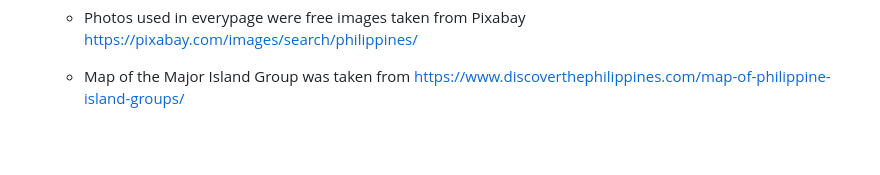
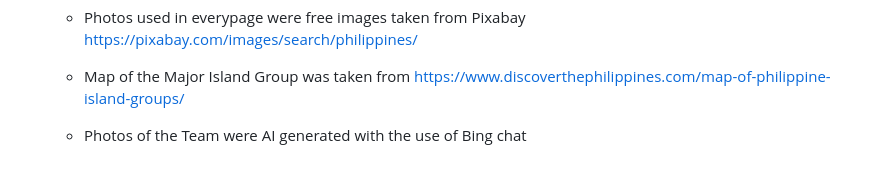
Before and after one commit to jaybielao/pinoy-adventures, a Markdown page: README.md, the part around the change. GitHub-like rendering; blank space fills up the shorter version.

Commit message:
Update Credits README.md

```diff
--- a/README.md
+++ b/README.md
@@ -124,3 +124,5 @@ Live link - https://jaybielao.github.io/pinoy-adventures/
 	- Photos used in everypage were free images taken from Pixabay https://pixabay.com/images/search/philippines/
 
 	- Map of the Major Island Group was taken from https://www.discoverthephilippines.com/map-of-philippine-island-groups/
+
+   	- Photos of the Team were AI generated with the use of Bing chat
```
